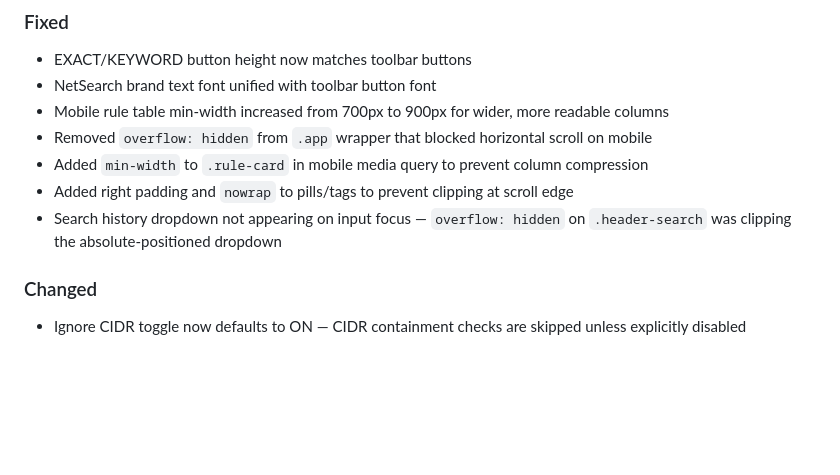
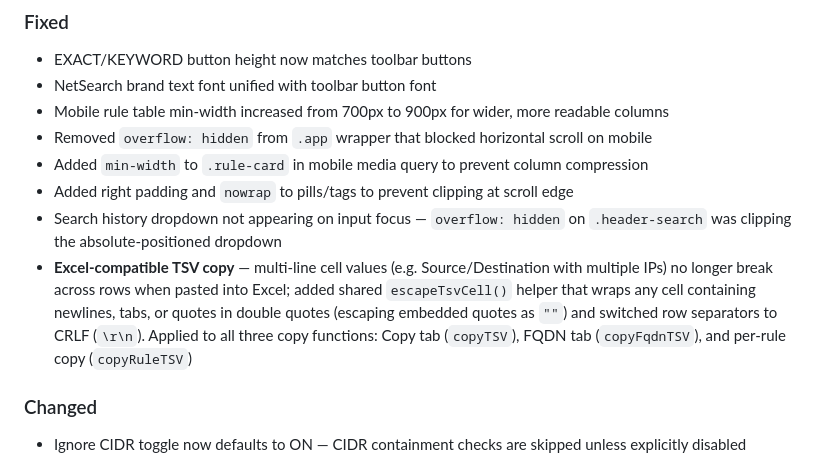
Before and after one commit to ccclll1228/NetSearch_claude_sqlite, a Markdown page: CHANGELOG.md, the part around the change. Drawn GitHub-style; blank space fills up the shorter version.

Commit message:
docs: add Excel-compatible TSV copy fix to CHANGELOG
Co-Authored-By: Claude Opus 4.6 <noreply@anthropic.com>

```diff
--- a/CHANGELOG.md
+++ b/CHANGELOG.md
@@ -14,6 +14,7 @@ All notable changes to NetSearch are documented here.
 - Added `min-width` to `.rule-card` in mobile media query to prevent column compression
 - Added right padding and `nowrap` to pills/tags to prevent clipping at scroll edge
 - Search history dropdown not appearing on input focus — `overflow: hidden` on `.header-search` was clipping the absolute-positioned dropdown
+- **Excel-compatible TSV copy** — multi-line cell values (e.g. Source/Destination with multiple IPs) no longer break across rows when pasted into Excel; added shared `escapeTsvCell()` helper that wraps any cell containing newlines, tabs, or quotes in double quotes (escaping embedded quotes as `""`) and switched row separators to CRLF (`\r\n`). Applied to all three copy functions: Copy tab (`copyTSV`), FQDN tab (`copyFqdnTSV`), and per-rule copy (`copyRuleTSV`)
 
 ### Changed
 - Ignore CIDR toggle now defaults to ON — CIDR containment checks are skipped unless explicitly disabled
```
